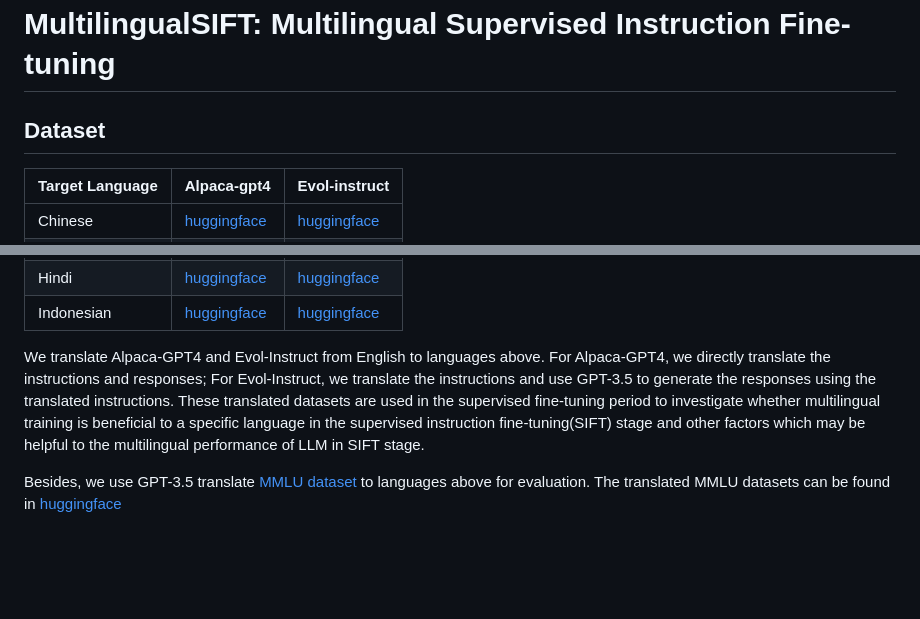
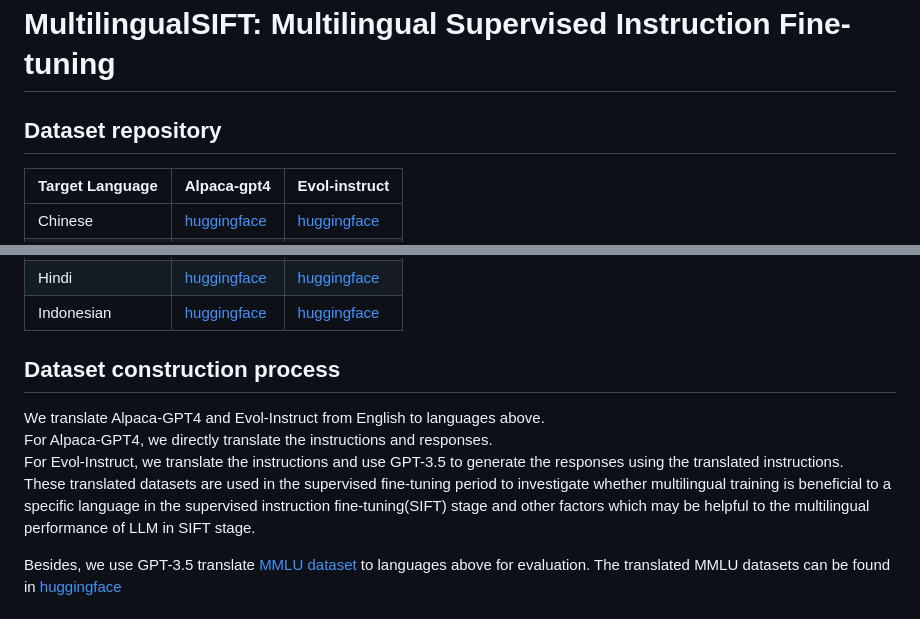
Before and after one commit to FreedomIntelligence/MultilingualSIFT, a Markdown page: README.md, 2 parts joined by grey strips. Rendered like a GitHub page; blank space fills up the shorter version.

```diff
--- a/README.md
+++ b/README.md
@@ -1,6 +1,6 @@
 # MultilingualSIFT: Multilingual Supervised Instruction Fine-tuning
 
-## Dataset
+## Dataset repository
 | Target Language | Alpaca-gpt4                                                                               | Evol-instruct                                                                                 |
 |-----------------|-------------------------------------------------------------------------------------------|-----------------------------------------------------------------------------------------------|
 | Chinese         | [huggingface](https://huggingface.co/datasets/FreedomIntelligence/alpaca-gpt4-chinese)    | [huggingface](https://huggingface.co/datasets/FreedomIntelligence/evol-instruct-chinese)
@@ -15,7 +15,12 @@
 | Hindi           | [huggingface](https://huggingface.co/datasets/FreedomIntelligence/alpaca-gpt4-hindi)      | [huggingface](https://huggingface.co/datasets/FreedomIntelligence/evol-instruct-hindi)      |
 | Indonesian      | [huggingface](https://huggingface.co/datasets/FreedomIntelligence/alpaca-gpt4-indonesian) | [huggingface](https://huggingface.co/datasets/FreedomIntelligence/evol-instruct-indonesian) |
 
-We translate Alpaca-GPT4 and Evol-Instruct from English to languages above. For Alpaca-GPT4, we directly translate the instructions and responses; For Evol-Instruct, we translate the instructions and use GPT-3.5 to generate the responses using the translated instructions. These translated datasets are used in the supervised fine-tuning period to investigate whether multilingual training  is beneficial to a specific language in the supervised instruction fine-tuning(SIFT) stage and other factors which may be helpful to the multilingual performance of LLM in SIFT stage.
+
+## Dataset construction process
+We translate Alpaca-GPT4 and Evol-Instruct from English to languages above.
+For Alpaca-GPT4, we directly translate the instructions and responses.
+For Evol-Instruct, we translate the instructions and use GPT-3.5 to generate the responses using the translated instructions.
+These translated datasets are used in the supervised fine-tuning period to investigate whether multilingual training is beneficial to a specific language in the supervised instruction fine-tuning(SIFT) stage and other factors which may be helpful to the multilingual performance of LLM in SIFT stage.
 
 Besides, we use GPT-3.5 translate [MMLU dataset](https://github.com/hendrycks/test) to languages above for evaluation. The translated MMLU datasets can be found in [huggingface](https://huggingface.co/FreedomIntelligence)
 
```
